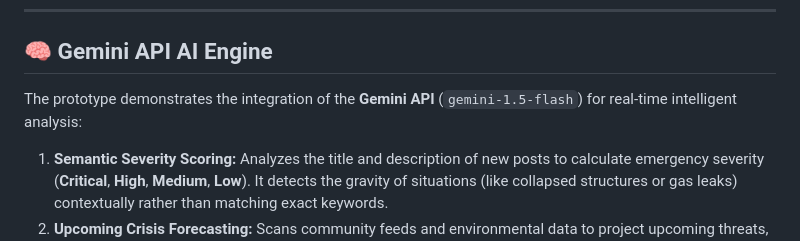
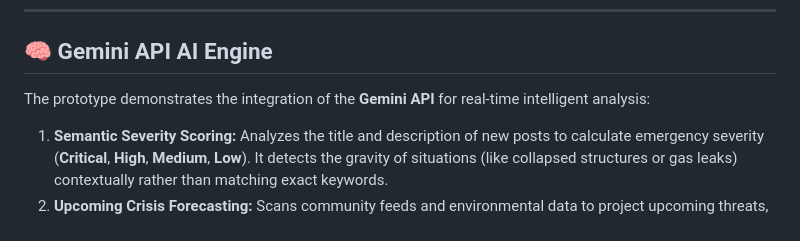
Before and after one commit to tasawer-sadiq/SupportArena, a Markdown page: SupportArena/README.md, the part around the change. Drawn GitHub-style.

```diff
--- a/SupportArena/README.md
+++ b/SupportArena/README.md
@@ -17,7 +17,7 @@ SupportArena showcases the end-to-end user experience of CivicConnect in an inte
 
 ## 🧠 Gemini API AI Engine
 
-The prototype demonstrates the integration of the **Gemini API** (`gemini-1.5-flash`) for real-time intelligent analysis:
+The prototype demonstrates the integration of the **Gemini API**  for real-time intelligent analysis:
 
 1. **Semantic Severity Scoring:** Analyzes the title and description of new posts to calculate emergency severity (**Critical**, **High**, **Medium**, **Low**). It detects the gravity of situations (like collapsed structures or gas leaks) contextually rather than matching exact keywords.
 2. **Upcoming Crisis Forecasting:** Scans community feeds and environmental data to project upcoming threats, triggering site-wide alert banners for high-risk regions.
```
